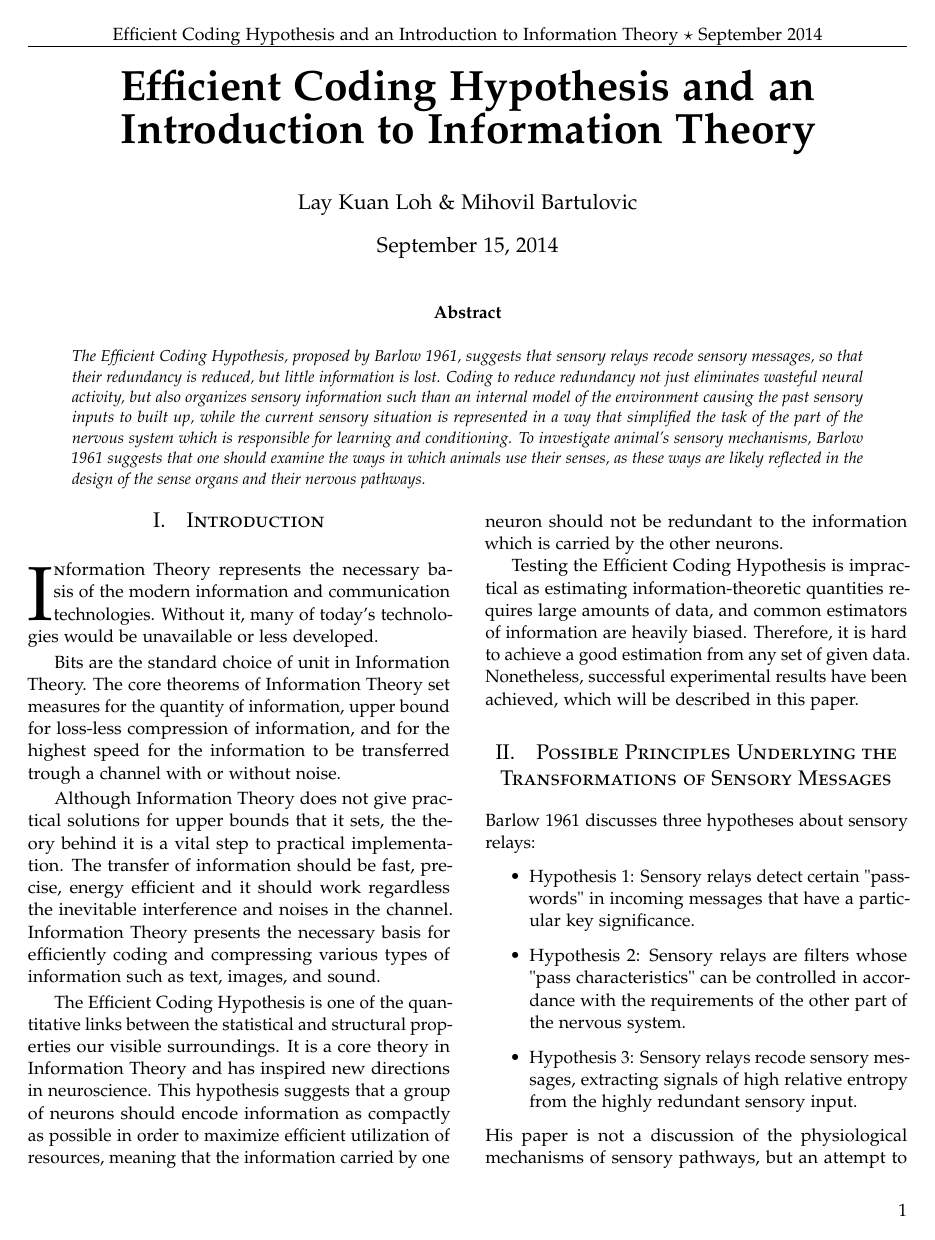
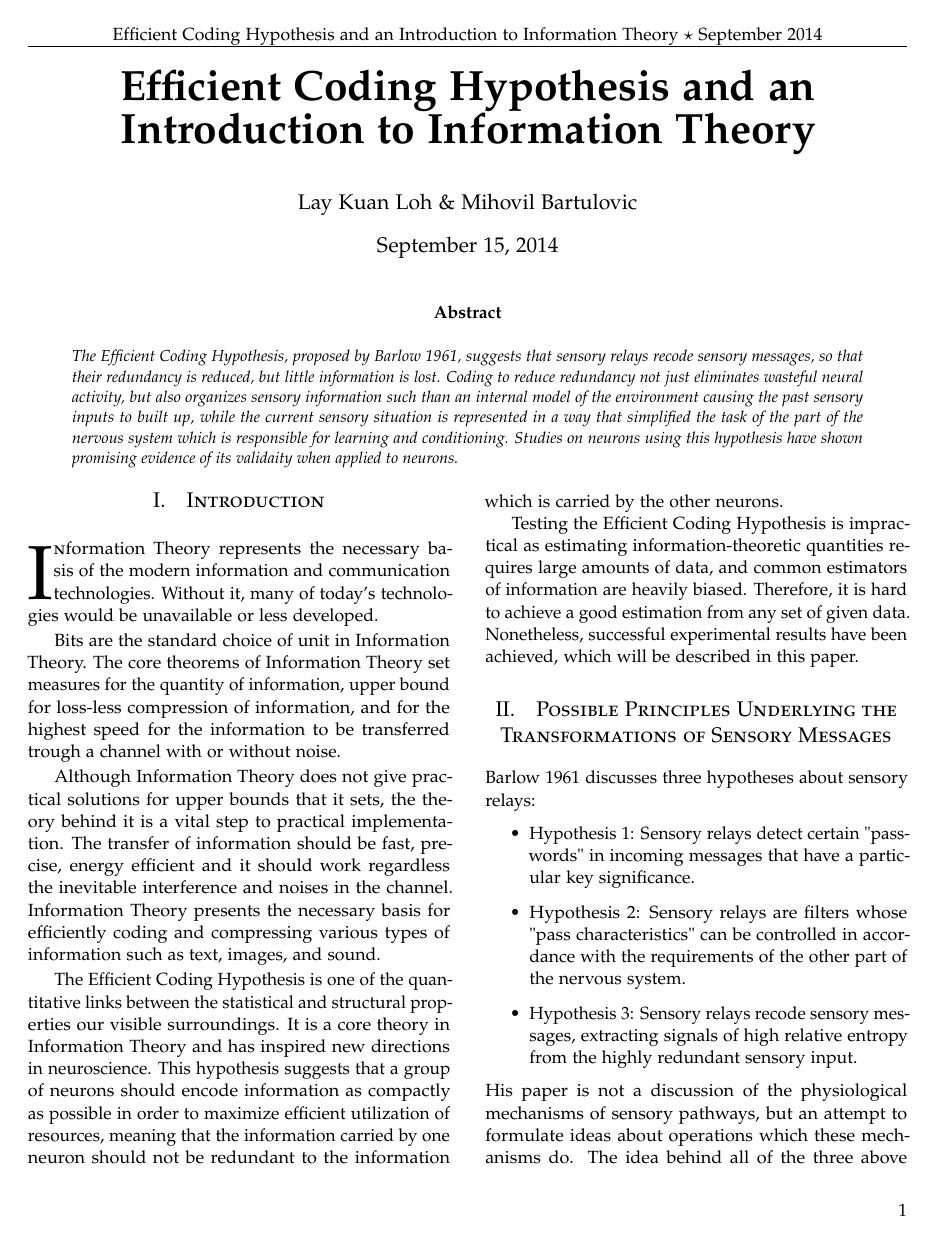
Before and after one commit to lkloh/efficient-coding-info-theory, a LaTeX paper (latex-code/scribe.tex): page 1 of 6. Compiled offline with pdfLaTeX.

Commit message:
fixed abstract

```diff
--- a/latex-code/scribe.tex
+++ b/latex-code/scribe.tex
@@ -75,7 +75,7 @@
 
 \begin{abstract}
 
-\noindent The Efficient Coding Hypothesis, proposed by Barlow 1961, suggests that sensory relays recode sensory messages, so that their redundancy is reduced, but little information is lost. Coding to reduce redundancy not just eliminates wasteful neural activity, but also organizes sensory information such than an internal model of the environment causing the past sensory inputs to built up, while the current sensory situation is represented in a way that simplified the task of the part of the nervous system which is responsible for learning and conditioning. To investigate animal's sensory mechanisms, Barlow 1961 suggests that one should examine the ways in which animals use their senses, as these ways are likely reflected in the design of the sense organs and their nervous pathways.
+\noindent The Efficient Coding Hypothesis, proposed by Barlow 1961, suggests that sensory relays recode sensory messages, so that their redundancy is reduced, but little information is lost. Coding to reduce redundancy not just eliminates wasteful neural activity, but also organizes sensory information such than an internal model of the environment causing the past sensory inputs to built up, while the current sensory situation is represented in a way that simplified the task of the part of the nervous system which is responsible for learning and conditioning. Studies on neurons using this hypothesis have shown promising evidence of its validaity when applied to neurons.
 
 \end{abstract}
 
```
Also changed, not shown: latex-code/scribe.pdf, 1 other file.
